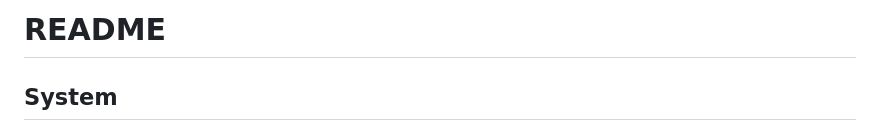
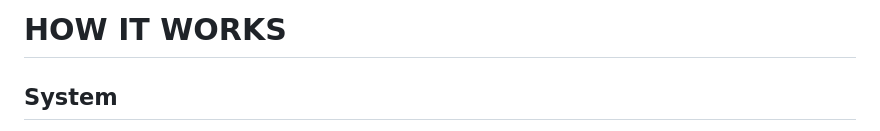
Before and after one commit to zacharymichaelmoore/patent-search, a Markdown page: readme.md, the part around the change. Drawn GitHub-style.

```diff
--- a/readme.md
+++ b/readme.md
@@ -1,4 +1,4 @@
-# README
+# HOW IT WORKS
 
 ## System
 
```
